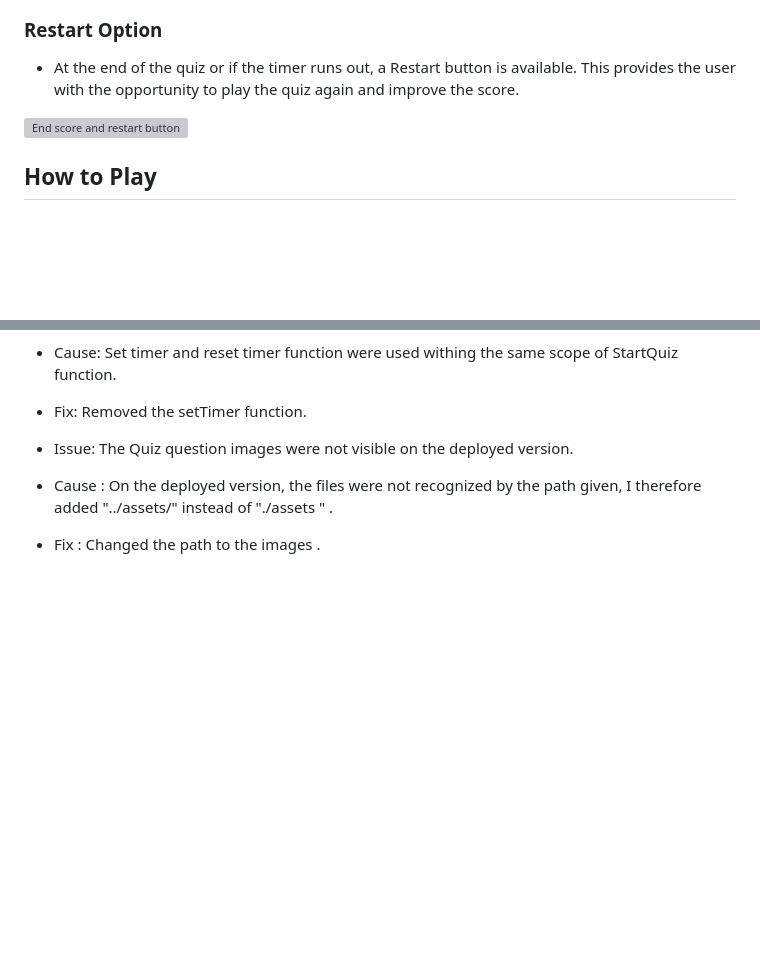
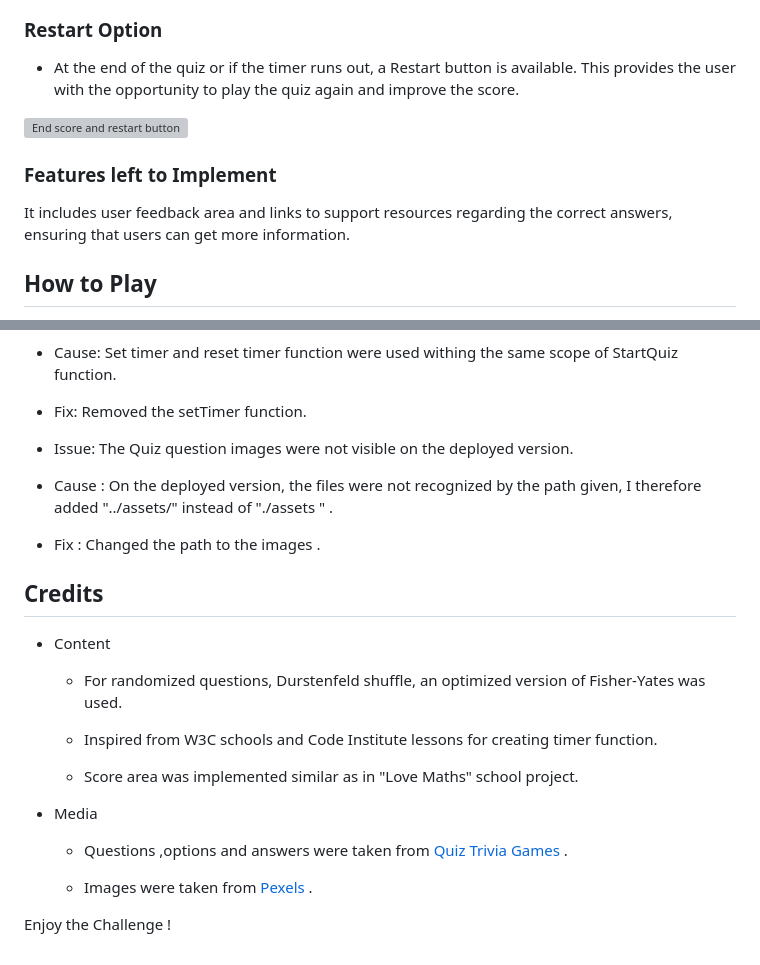
Before and after one commit to Lin2907/general-knowledge-quiz, a Markdown page: README.md, 2 parts joined by grey strips. Drawn GitHub-style; blank space fills up the shorter version; grey boxes are pictures that could not be loaded.

```diff
--- a/README.md
+++ b/README.md
@@ -60,6 +60,9 @@ Each question features unique image, which is adding to the visual user experien
 
 <img src = "assets/media/result.png" alt ="End score and restart button">
 
+### Features left to Implement
+It includes user feedback area and links to support resources regarding the correct answers, ensuring that users can get more information.
+
 ## How to Play
 
 1. Launch the quiz.
@@ -131,3 +155,20 @@ I've confirmed that the colors and fonts are chosen are easy to read and accessi
  + Issue: The Quiz question images were not visible on the deployed version.
  + Cause : On the deployed version, the files were not recognized by the path given, I therefore added "../assets/" instead of  "./assets " .
  + Fix : Changed the path to the images .
+
+ ## Credits
+
++ Content
+
+  * For randomized questions,  Durstenfeld shuffle, an optimized version of Fisher-Yates was used.
+
+  * Inspired from W3C schools and Code Institute lessons for creating timer function.
+
+  + Score area was implemented similar as in "Love Maths" school project.
++ Media
+
+  + Questions ,options and answers were taken from [Quiz Trivia Games](www.quiztriviagames.com) .
+
+  + Images were taken from [Pexels](https://www.pexels.com/) .
+
+Enjoy the Challenge !
```
Also changed, not shown: other parts of README.md (+21 -0 lines), assets/media/background-color.png (added), assets/media/color.png (added).
